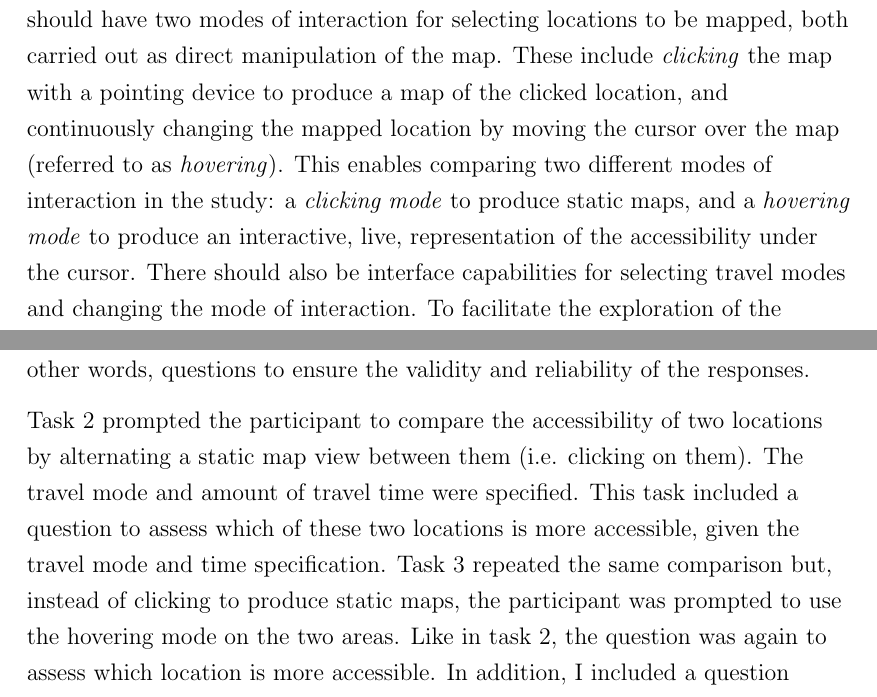
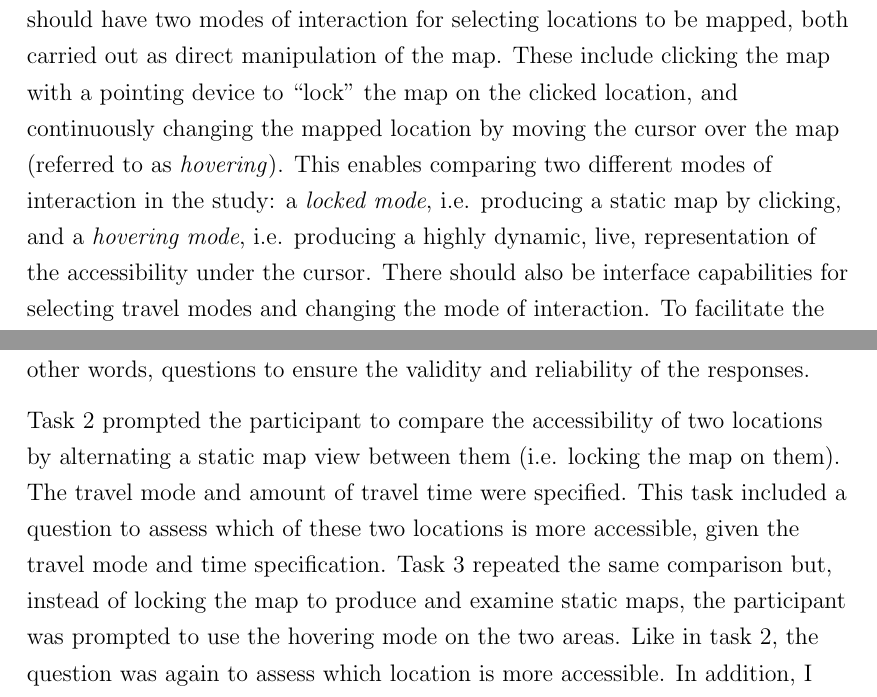
Before and after one commit to eemilhaa/thesis, a LaTeX thesis (thesis/main.tex, which reads thesis/sections/methods.tex): two parts of pages 50 and 65 of 105, joined at a grey line, cut so that both start at the same text. Compiled offline with pdfLaTeX.

Commit message:
locked mode instead of clicking mode

```diff
--- a/thesis/sections/methods.tex
+++ b/thesis/sections/methods.tex
@@ -236,13 +236,13 @@ The functional requirements specify the styles and modes of interaction,
 as well as the set of operations a user can carry out with the map.
 Firstly, the map should have two modes of interaction for selecting locations to be mapped,
 both carried out as direct manipulation of the map.
-These include \textit{clicking} the map with a pointing device to produce a map of the clicked location,
+These include clicking the map with a pointing device to \enquote{lock} the map on the clicked location,
 and continuously changing the mapped location by moving the cursor over the map
 (referred to as \textit{hovering}).
 This enables comparing two different modes of interaction in the study:
-a \textit{clicking mode} to produce static maps,
-and a \textit{hovering mode} to produce
-an interactive, live,
+a \textit{locked mode}, i.e. producing a static map by clicking,
+and a \textit{hovering mode}, i.e. producing
+a highly dynamic, live,
 representation of the accessibility under the cursor.
 There should also be interface capabilities for selecting travel modes
 and changing the mode of interaction.
@@ -844,13 +844,13 @@ in other words, questions to ensure the validity and reliability of the response
 
 Task 2 prompted the participant to compare
 the accessibility of two locations
-by alternating a static map view between them (i.e. clicking on them).
+by alternating a static map view between them (i.e. locking the map on them).
 The travel mode and amount of travel time were specified.
 This task included a question to assess
 which of these two locations is more accessible,
 given the travel mode and time specification.
 Task 3 repeated the same comparison but,
-instead of clicking to produce static maps,
+instead of locking the map to produce and examine static maps,
 the participant was prompted to use the hovering mode on the two areas.
 Like in task 2,
 the question was again to assess which location is more accessible.
```
Also changed, not shown: thesis/sections/results.tex (+5 -5 lines), thesis/sections/methods.tex (2 more changed lines).
